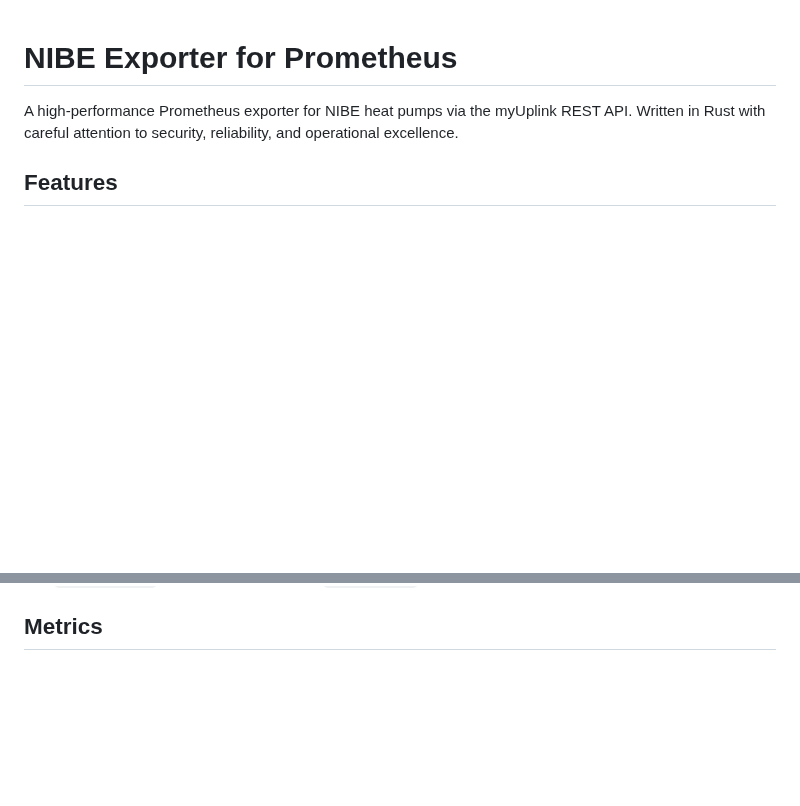
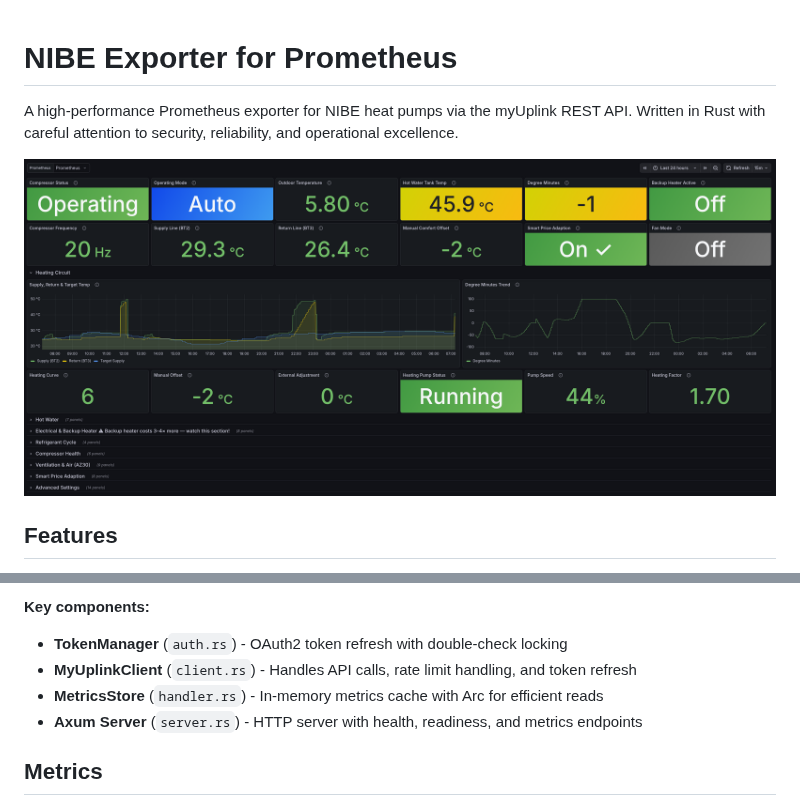
Before and after one commit to jalet/nibe-exporter, a Markdown page: README.md, 2 parts joined by grey strips. Drawn GitHub-style; pictures changed too: docs/NIBE Heat Pump-1773386062103.png (added); blank space fills up the shorter version.

```diff
--- a/README.md
+++ b/README.md
@@ -1,6 +1,8 @@
 # NIBE Exporter for Prometheus
 
 A high-performance Prometheus exporter for NIBE heat pumps via the myUplink REST API. Written in Rust with careful attention to security, reliability, and operational excellence.
+
+![NIBE Heat Pump](docs/NIBE%20Heat%20Pump-1773386062103.png)
 
 ## Features
 
@@ -37,3 +57,8 @@ For development setup and building from source, see [Building from Source](#buil
+**Key components:**
+- **TokenManager** (`auth.rs`) - OAuth2 token refresh with double-check locking
+- **MyUplinkClient** (`client.rs`) - Handles API calls, rate limit handling, and token refresh
+- **MetricsStore** (`handler.rs`) - In-memory metrics cache with Arc<String> for efficient reads
+- **Axum Server** (`server.rs`) - HTTP server with health, readiness, and metrics endpoints
 
 ## Metrics
 
```
Also changed, not shown: other parts of README.md (+18 -0 lines).
